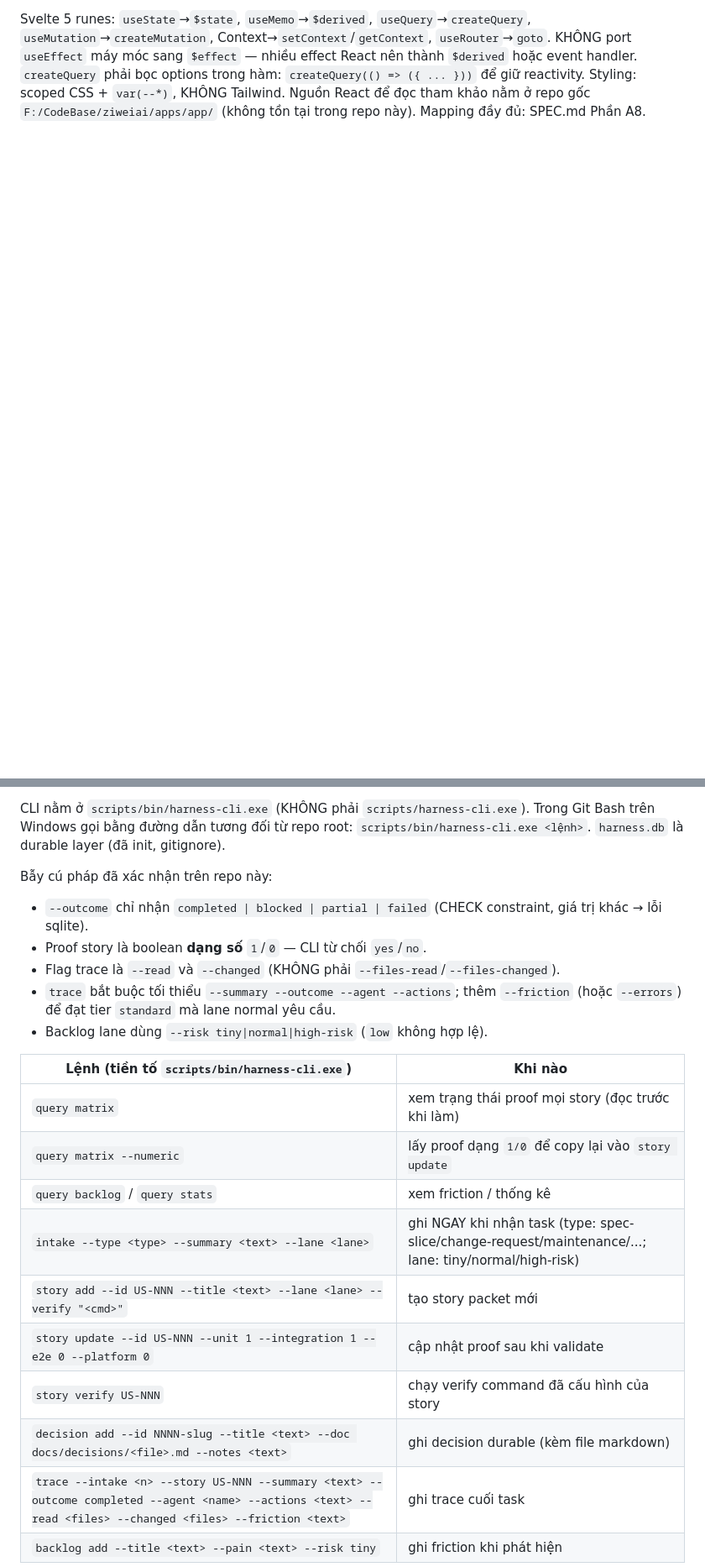
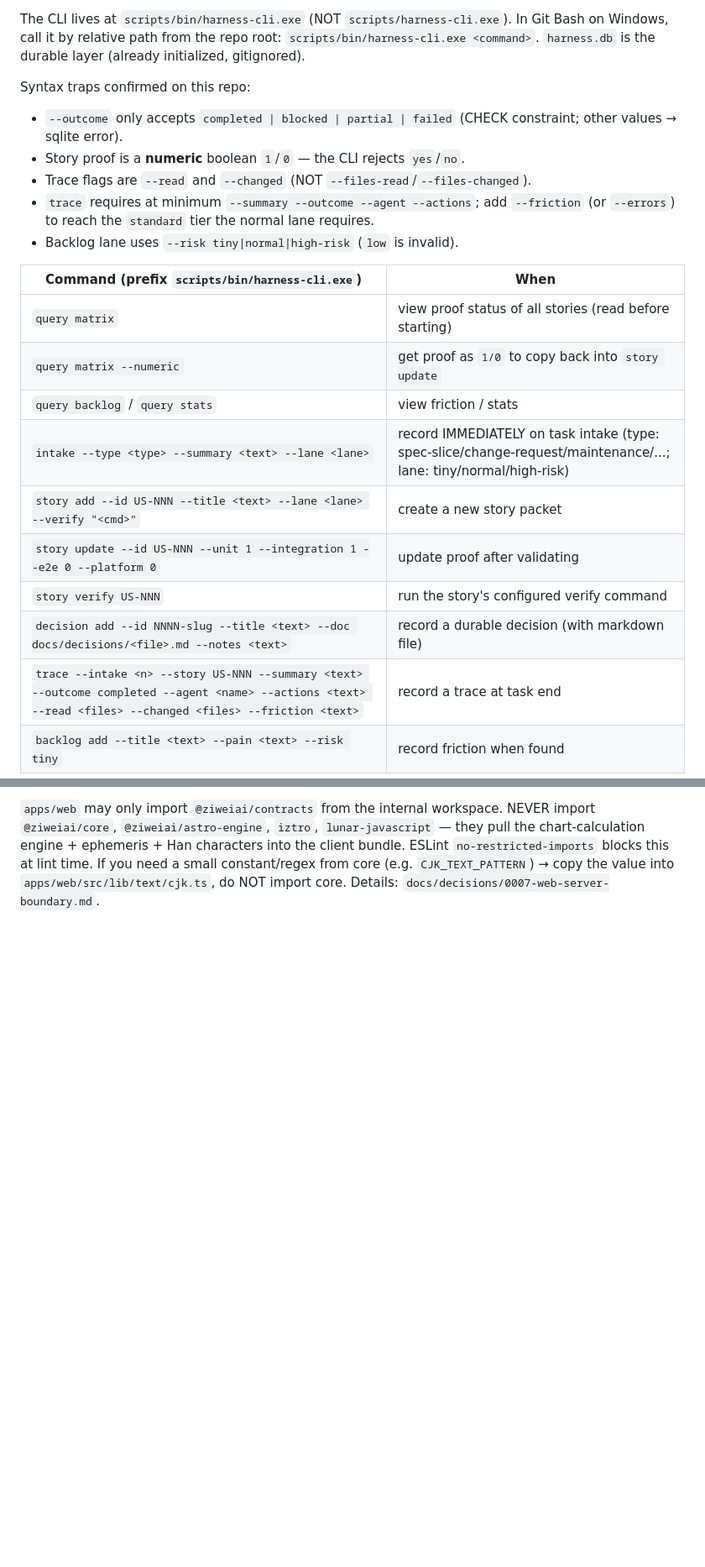
Before and after one commit to monet88/ziweiai-web, a Markdown page: CLAUDE.md, 2 parts joined by grey strips. Shown at 84% size. GitHub-like rendering; blank space fills up the shorter version.

```diff
--- a/CLAUDE.md
+++ b/CLAUDE.md
@@ -80,4 +83,24 @@ Chỉ `PUBLIC_*` được lộ ra client bundle: `PUBLIC_API_BASE_URL`, `PUBLIC_
 
-Svelte 5 runes: `useState`→`$state`, `useMemo`→`$derived`, `useQuery`→`createQuery`, `useMutation`→`createMutation`, Context→`setContext`/`getContext`, `useRouter`→`goto`. KHÔNG port `useEffect` máy móc sang `$effect` — nhiều effect React nên thành `$derived` hoặc event handler. `createQuery` phải bọc options trong hàm: `createQuery(() => ({ ... }))` để giữ reactivity. Styling: scoped CSS + `var(--*)`, KHÔNG Tailwind. Nguồn React để đọc tham khảo nằm ở repo gốc `F:/CodeBase/ziweiai/apps/app/` (không tồn tại trong repo này). Mapping đầy đủ: SPEC.md Phần A8.
+The CLI lives at `scripts/bin/harness-cli.exe` (NOT `scripts/harness-cli.exe`). In Git Bash on Windows, call it by relative path from the repo root: `scripts/bin/harness-cli.exe <command>`. `harness.db` is the durable layer (already initialized, gitignored).
+
+Syntax traps confirmed on this repo:
+- `--outcome` only accepts `completed | blocked | partial | failed` (CHECK constraint; other values → sqlite error).
+- Story proof is a **numeric** boolean `1`/`0` — the CLI rejects `yes`/`no`.
+- Trace flags are `--read` and `--changed` (NOT `--files-read`/`--files-changed`).
+- `trace` requires at minimum `--summary --outcome --agent --actions`; add `--friction` (or `--errors`) to reach the `standard` tier the normal lane requires.
+- Backlog lane uses `--risk tiny|normal|high-risk` (`low` is invalid).
+
+| Command (prefix `scripts/bin/harness-cli.exe`) | When |
+|---|---|
+| `query matrix` | view proof status of all stories (read before starting) |
+| `query matrix --numeric` | get proof as `1/0` to copy back into `story update` |
+| `query backlog` / `query stats` | view friction / stats |
+| `intake --type <type> --summary <text> --lane <lane>` | record IMMEDIATELY on task intake (type: spec-slice/change-request/maintenance/...; lane: tiny/normal/high-risk) |
+| `story add --id US-NNN --title <text> --lane <lane> --verify "<cmd>"` | create a new story packet |
+| `story update --id US-NNN --unit 1 --integration 1 --e2e 0 --platform 0` | update proof after validating |
+| `story verify US-NNN` | run the story's configured verify command |
+| `decision add --id NNNN-slug --title <text> --doc docs/decisions/<file>.md --notes <text>` | record a durable decision (with markdown file) |
+| `trace --intake <n> --story US-NNN --summary <text> --outcome completed --agent <name> --actions <text> --read <files> --changed <files> --friction <text>` | record a trace at task end |
+| `backlog add --title <text> --pain <text> --risk tiny` | record friction when found |
 </important>
 
@@ -85,24 +108,4 @@ Svelte 5 runes: `useState`→`$state`, `useMemo`→`$derived`, `useQuery`→`cre
 
-CLI nằm ở `scripts/bin/harness-cli.exe` (KHÔNG phải `scripts/harness-cli.exe`). Trong Git Bash trên Windows gọi bằng đường dẫn tương đối từ repo root: `scripts/bin/harness-cli.exe <lệnh>`. `harness.db` là durable layer (đã init, gitignore).
-
-Bẫy cú pháp đã xác nhận trên repo này:
-- `--outcome` chỉ nhận `completed | blocked | partial | failed` (CHECK constraint, giá trị khác → lỗi sqlite).
-- Proof story là boolean **dạng số** `1`/`0` — CLI từ chối `yes`/`no`.
-- Flag trace là `--read` và `--changed` (KHÔNG phải `--files-read`/`--files-changed`).
-- `trace` bắt buộc tối thiểu `--summary --outcome --agent --actions`; thêm `--friction` (hoặc `--errors`) để đạt tier `standard` mà lane normal yêu cầu.
-- Backlog lane dùng `--risk tiny|normal|high-risk` (`low` không hợp lệ).
-
-| Lệnh (tiền tố `scripts/bin/harness-cli.exe`) | Khi nào |
-|---|---|
-| `query matrix` | xem trạng thái proof mọi story (đọc trước khi làm) |
-| `query matrix --numeric` | lấy proof dạng `1/0` để copy lại vào `story update` |
-| `query backlog` / `query stats` | xem friction / thống kê |
-| `intake --type <type> --summary <text> --lane <lane>` | ghi NGAY khi nhận task (type: spec-slice/change-request/maintenance/...; lane: tiny/normal/high-risk) |
-| `story add --id US-NNN --title <text> --lane <lane> --verify "<cmd>"` | tạo story packet mới |
-| `story update --id US-NNN --unit 1 --integration 1 --e2e 0 --platform 0` | cập nhật proof sau khi validate |
-| `story verify US-NNN` | chạy verify command đã cấu hình của story |
-| `decision add --id NNNN-slug --title <text> --doc docs/decisions/<file>.md --notes <text>` | ghi decision durable (kèm file markdown) |
-| `trace --intake <n> --story US-NNN --summary <text> --outcome completed --agent <name> --actions <text> --read <files> --changed <files> --friction <text>` | ghi trace cuối task |
-| `backlog add --title <text> --pain <text> --risk tiny` | ghi friction khi phát hiện |
+`apps/web` may only import `@ziweiai/contracts` from the internal workspace. NEVER import `@ziweiai/core`, `@ziweiai/astro-engine`, `iztro`, `lunar-javascript` — they pull the chart-calculation engine + ephemeris + Han characters into the client bundle. ESLint `no-restricted-imports` blocks this at lint time. If you need a small constant/regex from core (e.g. `CJK_TEXT_PATTERN`) → copy the value into `apps/web/src/lib/text/cjk.ts`, do NOT import core. Details: `docs/decisions/0007-web-server-boundary.md`.
 </important>
 
```
Also changed, not shown: other parts of CLAUDE.md (+64 -60 lines), plans/reports/2026-06-15-pr5-review-report.md (added, +85 -0 lines).
